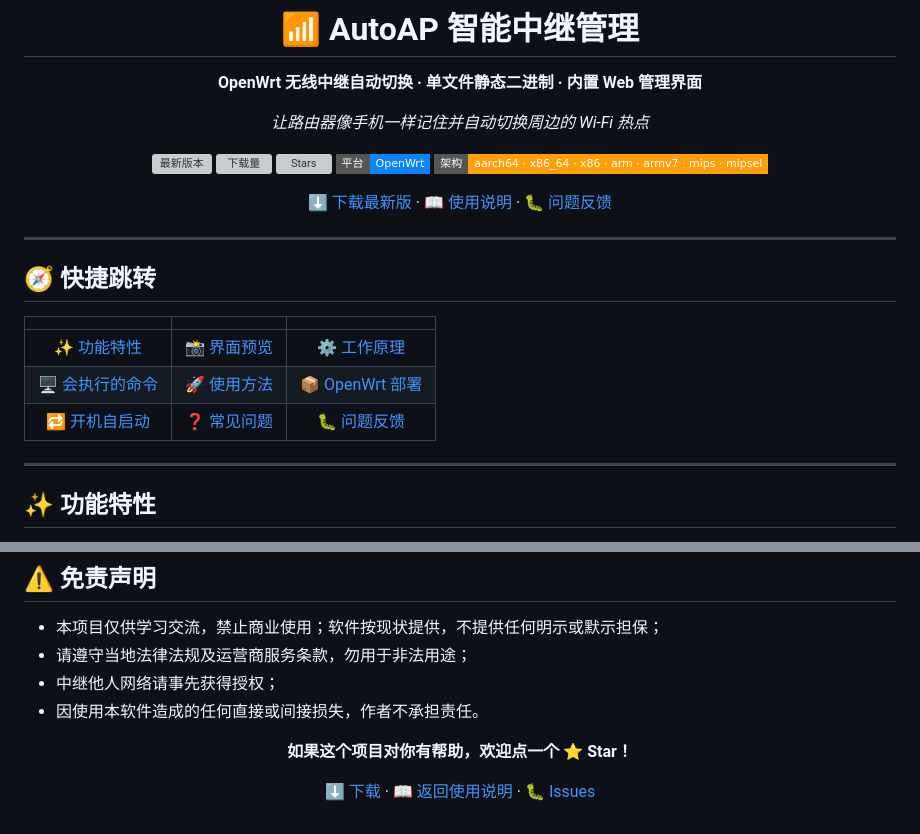
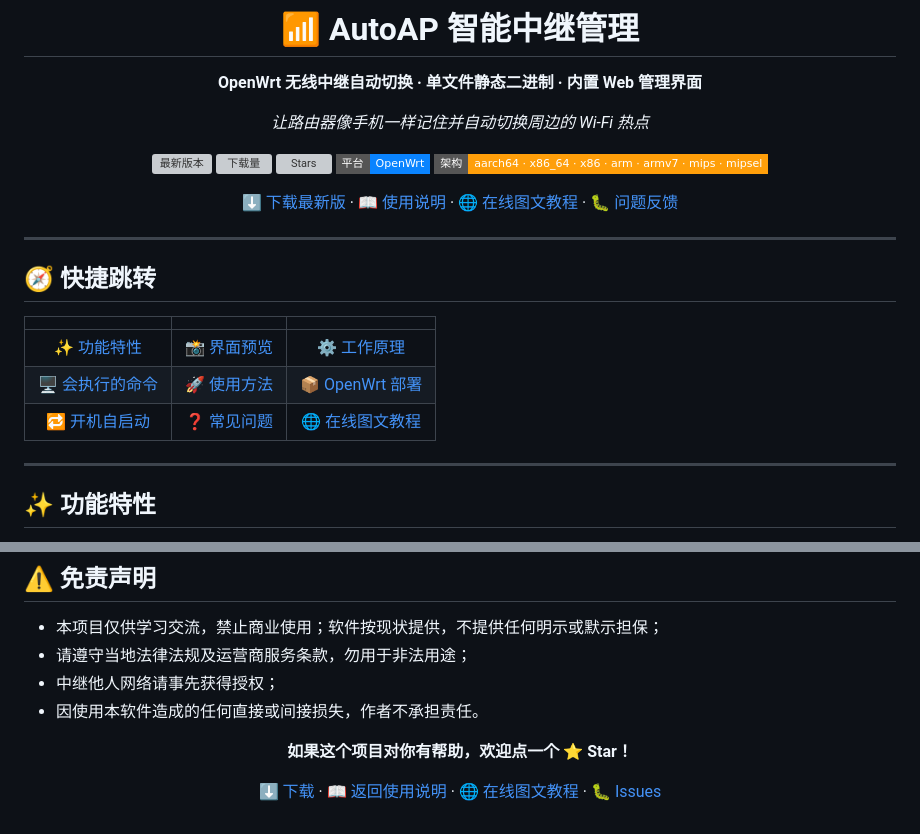
Before and after one commit to lmq8267/autoap, a Markdown page: README.md, 2 parts joined by grey strips. Drawn GitHub-style; badges without logos; grey boxes are pictures that could not be loaded.

Commit message:
添加说明

```diff
--- a/README.md
+++ b/README.md
@@ -12,7 +12,7 @@
 [![平台](https://img.shields.io/badge/%E5%B9%B3%E5%8F%B0-OpenWrt-0a84ff?style=flat-square)](https://openwrt.org)
 [![架构](https://img.shields.io/badge/%E6%9E%B6%E6%9E%84-aarch64%20%C2%B7%20x86__64%20%C2%B7%20x86%20%C2%B7%20arm%20%C2%B7%20armv7%20%C2%B7%20mips%20%C2%B7%20mipsel-ff9f0a?style=flat-square)](https://github.com/lmq8267/autoap/releases)
 
-[⬇️ 下载最新版](https://github.com/lmq8267/autoap/releases) · [📖 使用说明](README.md#-使用方法) · [🐛 问题反馈](https://github.com/lmq8267/autoap/issues)
+[⬇️ 下载最新版](https://github.com/lmq8267/autoap/releases) · [📖 使用说明](README.md#-使用方法) · [🌐 在线图文教程](https://lmq8267.github.io/autoap/) · [🐛 问题反馈](https://github.com/lmq8267/autoap/issues)
 
 </div>
 
@@ -24,7 +24,7 @@
 |:---:|:---:|:---:|
 | [✨ 功能特性](#-功能特性) | [📸 界面预览](#-界面预览) | [⚙️ 工作原理](#️-工作原理) |
 | [🖥️ 会执行的命令](#️-会执行哪些命令) | [🚀 使用方法](#-使用方法) | [📦 OpenWrt 部署](#-openwrt-详细部署步骤) |
-| [🔁 开机自启动](#-开机自启动procd) | [❓ 常见问题](#-常见问题-faq) | [🐛 问题反馈](#-问题反馈) |
+| [🔁 开机自启动](#-开机自启动procd) | [❓ 常见问题](#-常见问题-faq) | [🌐 在线图文教程](https://lmq8267.github.io/autoap/) |
 
 ---
 
@@ -441,6 +449,6 @@ uci commit && wifi reload && /etc/init.d/firewall reload
 
 **如果这个项目对你有帮助，欢迎点一个 ⭐ Star！**
 
-[⬇️ 下载](https://github.com/lmq8267/autoap/releases) · [📖 返回使用说明](README.md#-使用方法) · [🐛 Issues](https://github.com/lmq8267/autoap/issues)
+[⬇️ 下载](https://github.com/lmq8267/autoap/releases) · [📖 返回使用说明](README.md#-使用方法) · [🌐 在线图文教程](https://lmq8267.github.io/autoap/) · [🐛 Issues](https://github.com/lmq8267/autoap/issues)
 
 </div>
```
Also changed, not shown: other parts of README.md (+8 -0 lines), image/二维码生成.png (added), image/伪装.png (added), 1 other file.
